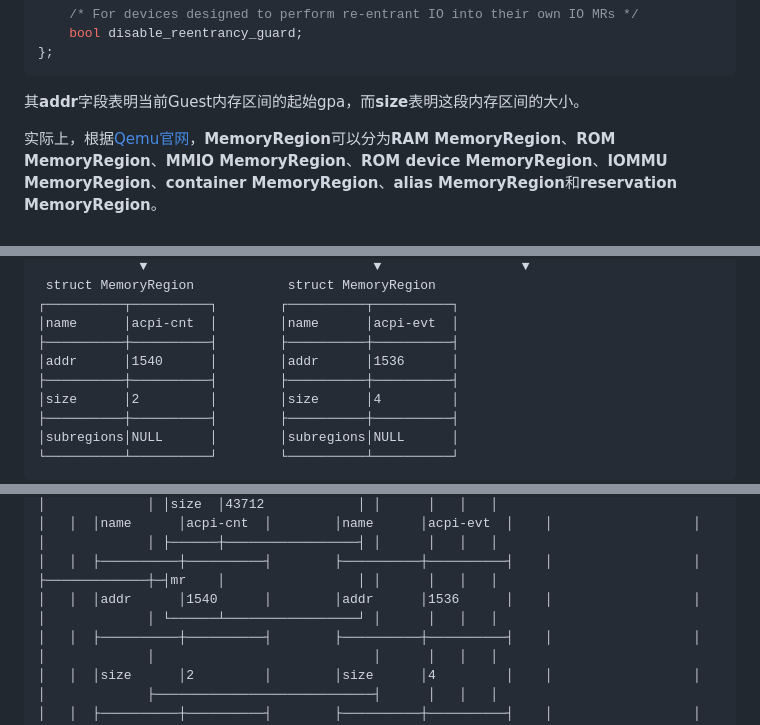
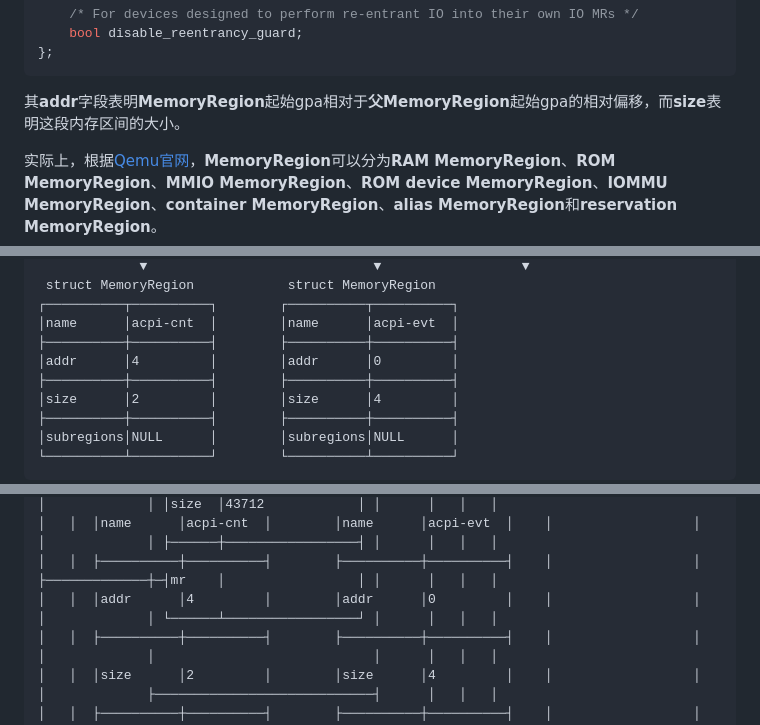
Before and after one commit to JiaweiHawk/jiaweihawk.github.io, a Markdown page: source/_posts/qemu内存模型.md, 3 parts joined by grey strips. GitHub-like rendering.

Commit message:
source/_posts/qemu内存模型.md: 修复MR中addr含义

````diff
--- a/source/_posts/qemu内存模型.md
+++ b/source/_posts/qemu内存模型.md
@@ -242,7 +242,7 @@ struct MemoryRegion {
 };
 ```
 
-其**addr**字段表明当前Guest内存区间的起始gpa，而**size**表明这段内存区间的大小。
+其**addr**字段表明**MemoryRegion**起始gpa相对于**父MemoryRegion**起始gpa的相对偏移，而**size**表明这段内存区间的大小。
 
 实际上，根据[Qemu官网](https://www.qemu.org/docs/master/devel/memory.html#types-of-regions)，**MemoryRegion**可以分为**RAM MemoryRegion**、**ROM MemoryRegion**、**MMIO MemoryRegion**、**ROM device MemoryRegion**、**IOMMU MemoryRegion**、**container MemoryRegion**、**alias MemoryRegion**和**reservation MemoryRegion**。
 
@@ -285,7 +285,7 @@ struct MemoryRegion {
 ┌──────────┬──────────┐        ┌──────────┬──────────┐
 │name      │acpi-cnt  │        │name      │acpi-evt  │
 ├──────────┼──────────┤        ├──────────┼──────────┤
-│addr      │1540      │        │addr      │1536      │
+│addr      │4         │        │addr      │0         │
 ├──────────┼──────────┤        ├──────────┼──────────┤
 │size      │2         │        │size      │4         │
 ├──────────┼──────────┤        ├──────────┼──────────┤
@@ -449,7 +449,7 @@ struct FlatRange {
 │   │  ┌──────────┬──────────┐        ┌──────────┬──────────┐    │                  │                   │             │ │size  │43712            │ │      │   │   │
 │   │  │name      │acpi-cnt  │        │name      │acpi-evt  │    │                  │                   │             │ ├──────┼─────────────────┤ │      │   │   │
 │   │  ├──────────┼──────────┤        ├──────────┼──────────┤    │                  │                   ├─────────────┼─┤mr    │                 │ │      │   │   │
-│   │  │addr      │1540      │        │addr      │1536      │    │                  │                   │             │ └──────┴─────────────────┘ │      │   │   │
+│   │  │addr      │4         │        │addr      │0         │    │                  │                   │             │ └──────┴─────────────────┘ │      │   │   │
 │   │  ├──────────┼──────────┤        ├──────────┼──────────┤    │                  │                   │             │                            │      │   │   │
 │   │  │size      │2         │        │size      │4         │    │                  │                   │             ├────────────────────────────┤      │   │   │
 │   │  ├──────────┼──────────┤        ├──────────┼──────────┤    │                  │                   │             │      struct FlatRange      │      │   │   │
````
